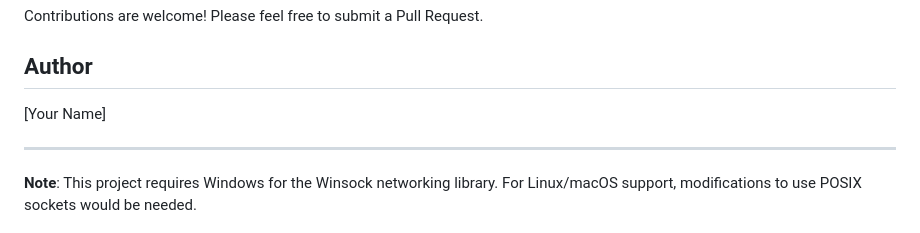
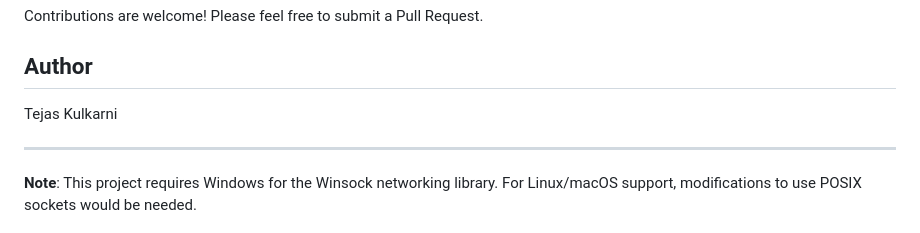
Before and after one commit to tejasakulkarni/Vehicle-gear-simulation, a Markdown page: README.md, the part around the change. Drawn GitHub-style.

```diff
--- a/README.md
+++ b/README.md
@@ -138,7 +138,7 @@ Contributions are welcome! Please feel free to submit a Pull Request.
 
 ## Author
 
-[Your Name]
+Tejas Kulkarni
 
 ---
 
```
